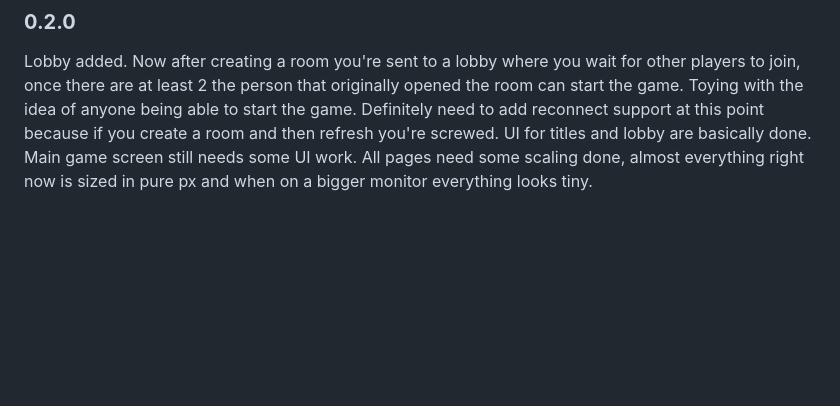
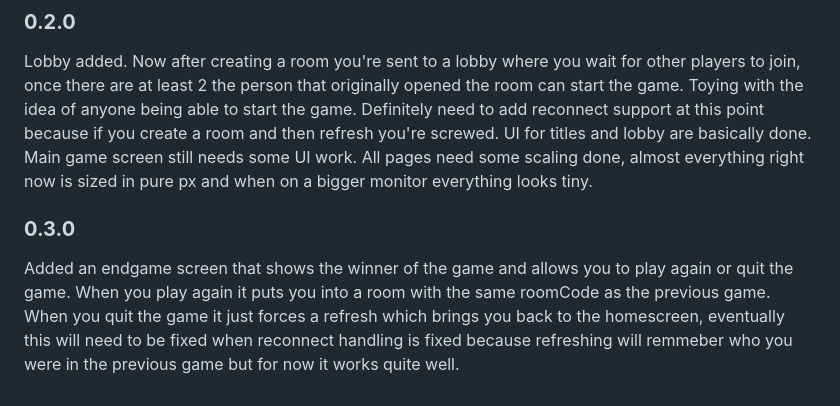
Before and after one commit to aengusandrew/UpandDown, a Markdown page: README.md, the part around the change. Drawn GitHub-style; blank space fills up the shorter version.

```diff
--- a/README.md
+++ b/README.md
@@ -66,3 +66,6 @@ Some more UI updates to pretty things up. Biggest pushes now for UI are buttons
 
 ### **0.2.0**
 Lobby added. Now after creating a room you're sent to a lobby where you wait for other players to join, once there are at least 2 the person that originally opened the room can start the game. Toying with the idea of anyone being able to start the game. Definitely need to add reconnect support at this point because if you create a room and then refresh you're screwed. UI for titles and lobby are basically done. Main game screen still needs some UI work. All pages need some scaling done, almost everything right now is sized in pure px and when on a bigger monitor everything looks tiny.
+
+### **0.3.0**
+Added an endgame screen that shows the winner of the game and allows you to play again or quit the game. When you play again it puts you into a room with the same roomCode as the previous game. When you quit the game it just forces a refresh which brings you back to the homescreen, eventually this will need to be fixed when reconnect handling is fixed because refreshing will remmeber who you were in the previous game but for now it works quite well.
```
